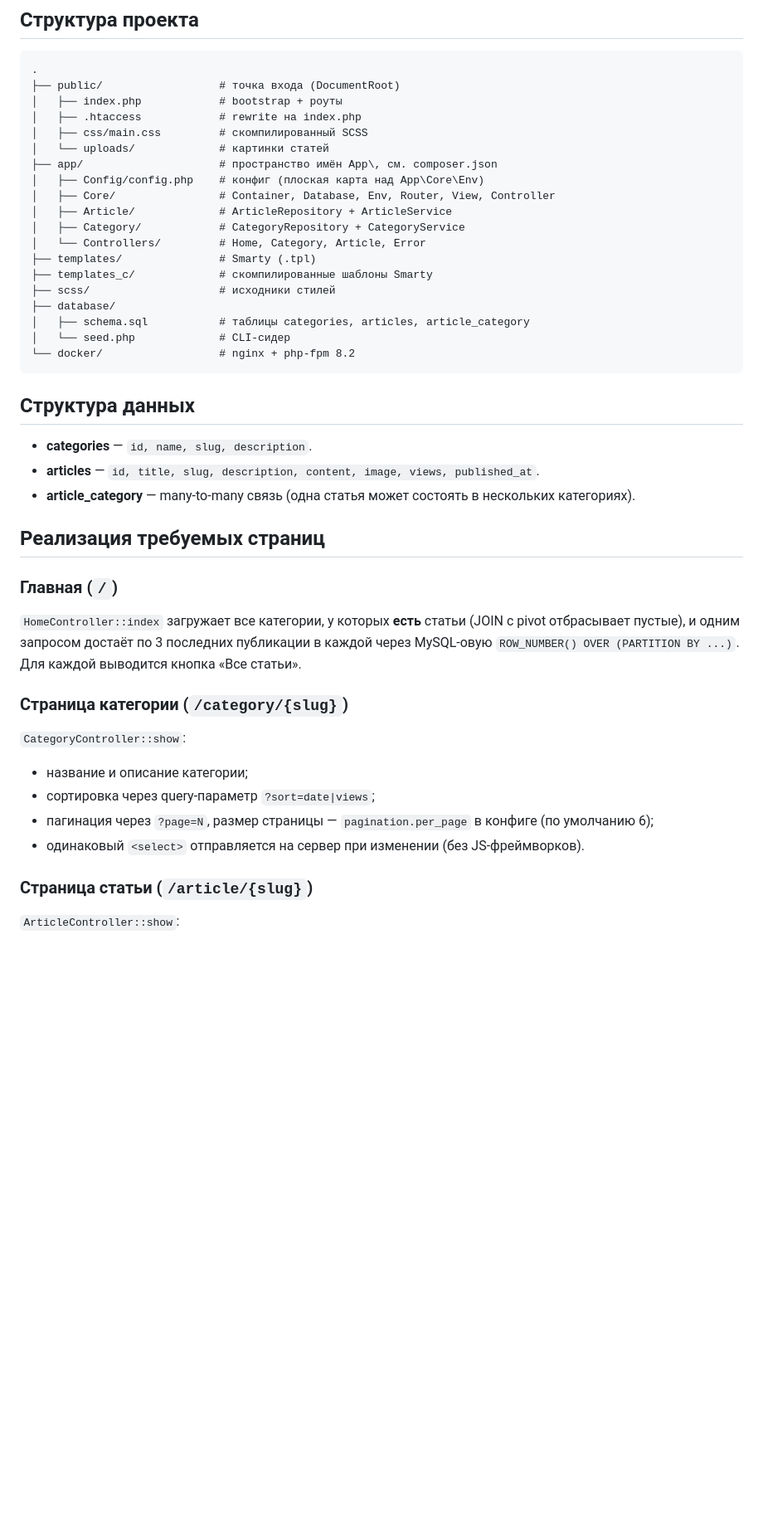
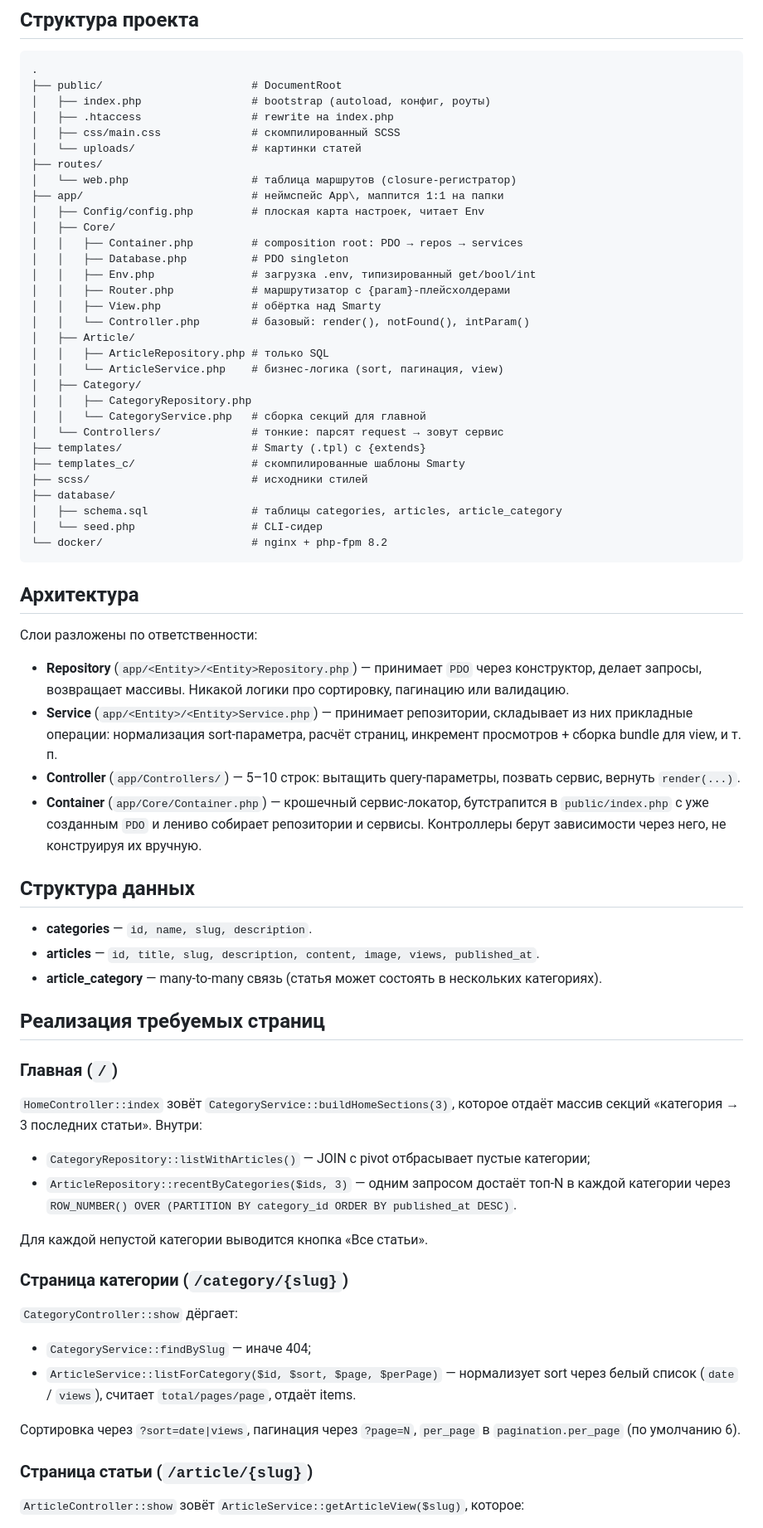
Before and after one commit to brtnchk/pure-php-blog, a Markdown page: README.md, the part around one of its changes. Shown at 83% size. Rendered like a GitHub page; blank space fills up the shorter version.

Commit message:
docs(readme): sync with current architecture (Smarty 5, repos+services, Container, app/ layout)

````diff
--- a/README.md
+++ b/README.md
@@ -47,51 +47,90 @@ php -S localhost:8080 -t public
 
 ```
 .
-├── public/                  # точка входа (DocumentRoot)
-│   ├── index.php            # bootstrap + роуты
-│   ├── .htaccess            # rewrite на index.php
-│   ├── css/main.css         # скомпилированный SCSS
-│   └── uploads/             # картинки статей
-├── app/                     # пространство имён App\, см. composer.json
-│   ├── Config/config.php    # конфиг (плоская карта над App\Core\Env)
-│   ├── Core/                # Container, Database, Env, Router, View, Controller
-│   ├── Article/             # ArticleRepository + ArticleService
-│   ├── Category/            # CategoryRepository + CategoryService
-│   └── Controllers/         # Home, Category, Article, Error
-├── templates/               # Smarty (.tpl)
-├── templates_c/             # скомпилированные шаблоны Smarty
-├── scss/                    # исходники стилей
+├── public/                       # DocumentRoot
+│   ├── index.php                 # bootstrap (autoload, конфиг, роуты)
+│   ├── .htaccess                 # rewrite на index.php
+│   ├── css/main.css              # скомпилированный SCSS
+│   └── uploads/                  # картинки статей
+├── routes/
+│   └── web.php                   # таблица маршрутов (closure-регистратор)
+├── app/                          # неймспейс App\, маппится 1:1 на папки
+│   ├── Config/config.php         # плоская карта настроек, читает Env
+│   ├── Core/
+│   │   ├── Container.php         # composition root: PDO → repos → services
+│   │   ├── Database.php          # PDO singleton
+│   │   ├── Env.php               # загрузка .env, типизированный get/bool/int
+│   │   ├── Router.php            # маршрутизатор с {param}-плейсхолдерами
+│   │   ├── View.php              # обёртка над Smarty
+│   │   └── Controller.php        # базовый: render(), notFound(), intParam()
+│   ├── Article/
+│   │   ├── ArticleRepository.php # только SQL
+│   │   └── ArticleService.php    # бизнес-логика (sort, пагинация, view)
+│   ├── Category/
+│   │   ├── CategoryRepository.php
+│   │   └── CategoryService.php   # сборка секций для главной
+│   └── Controllers/              # тонкие: парсят request → зовут сервис
+├── templates/                    # Smarty (.tpl) с {extends}
+├── templates_c/                  # скомпилированные шаблоны Smarty
+├── scss/                         # исходники стилей
 ├── database/
-│   ├── schema.sql           # таблицы categories, articles, article_category
-│   └── seed.php             # CLI-сидер
-└── docker/                  # nginx + php-fpm 8.2
+│   ├── schema.sql                # таблицы categories, articles, article_category
+│   └── seed.php                  # CLI-сидер
+└── docker/                       # nginx + php-fpm 8.2
 ```
+
+## Архитектура
+
+Слои разложены по ответственности:
+
+- **Repository** (`app/<Entity>/<Entity>Repository.php`) — принимает `PDO`
+  через конструктор, делает запросы, возвращает массивы. Никакой логики
+  про сортировку, пагинацию или валидацию.
+- **Service** (`app/<Entity>/<Entity>Service.php`) — принимает репозитории,
+  складывает из них прикладные операции: нормализация sort-параметра,
+  расчёт страниц, инкремент просмотров + сборка bundle для view, и т. п.
+- **Controller** (`app/Controllers/`) — 5–10 строк: вытащить
+  query-параметры, позвать сервис, вернуть `render(...)`.
+- **Container** (`app/Core/Container.php`) — крошечный сервис-локатор,
+  бутстрапится в `public/index.php` с уже созданным `PDO` и лениво
+  собирает репозитории и сервисы. Контроллеры берут зависимости через
+  него, не конструируя их вручную.
 
 ## Структура данных
 
 - **categories** — `id, name, slug, description`.
 - **articles** — `id, title, slug, description, content, image, views, published_at`.
-- **article_category** — many-to-many связь (одна статья может состоять в нескольких категориях).
+- **article_category** — many-to-many связь (статья может состоять в нескольких категориях).
 
 ## Реализация требуемых страниц
 
 ### Главная (`/`)
 
-`HomeController::index` загружает все категории, у которых **есть** статьи
-(JOIN с pivot отбрасывает пустые), и одним запросом достаёт по 3 последних
-публикации в каждой через MySQL-овую `ROW_NUMBER() OVER (PARTITION BY ...)`.
-Для каждой выводится кнопка «Все статьи».
+`HomeController::index` зовёт `CategoryService::buildHomeSections(3)`,
+которое отдаёт массив секций «категория → 3 последних статьи». Внутри:
+
+- `CategoryRepository::listWithArticles()` — JOIN с pivot отбрасывает
+  пустые категории;
+- `ArticleRepository::recentByCategories($ids, 3)` — одним запросом
+  достаёт топ-N в каждой категории через
+  `ROW_NUMBER() OVER (PARTITION BY category_id ORDER BY published_at DESC)`.
+
+Для каждой непустой категории выводится кнопка «Все статьи».
 
 ### Страница категории (`/category/{slug}`)
 
-`CategoryController::show`:
+`CategoryController::show` дёргает:
 
-- название и описание категории;
-- сортировка через query-параметр `?sort=date|views`;
-- пагинация через `?page=N`, размер страницы — `pagination.per_page` в конфиге (по умолчанию 6);
-- одинаковый `<select>` отправляется на сервер при изменении (без JS-фреймворков).
+- `CategoryService::findBySlug` — иначе 404;
+- `ArticleService::listForCategory($id, $sort, $page, $perPage)` —
+  нормализует sort через белый список (`date` / `views`),
+  считает `total/pages/page`, отдаёт items.
+
+Сортировка через `?sort=date|views`, пагинация через `?page=N`,
+`per_page` в `pagination.per_page` (по умолчанию 6).
 
 ### Страница статьи (`/article/{slug}`)
 
-`ArticleController::show`:
+`ArticleController::show` зовёт `ArticleService::getArticleView($slug)`,
+которое:
 
````
Also changed, not shown: other parts of README.md (+36 -29 lines).
